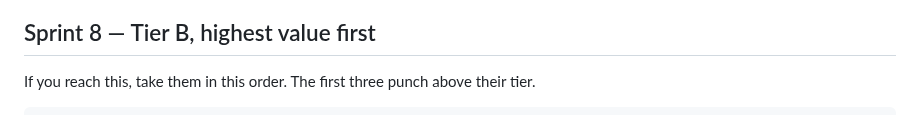
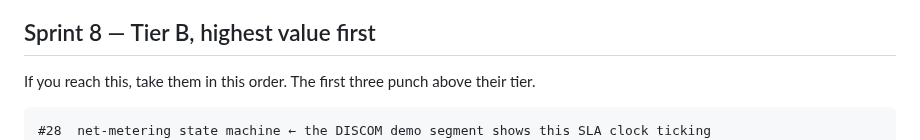
Before and after one commit to neevmodh/EcoPower3.0, a Markdown page: BUILD-ORDER.md, the part around the change. Drawn GitHub-style.

Commit message:
fix: #28 was missing from the build order
The net-metering state machine had been dropped from Sprint 8, despite
the DISCOM demo segment showing its SLA clock. All 80 work issues are
now scheduled exactly once.

Co-Authored-By: Claude Opus 5 <noreply@anthropic.com>
Claude-Session: https://claude.ai/code/session_01UDF9THy7LU6BaFGBswj7Pc

````diff
--- a/BUILD-ORDER.md
+++ b/BUILD-ORDER.md
@@ -138,6 +138,7 @@ Only two issues, and they carry the single strongest moment in the demo.
 If you reach this, take them in this order. The first three punch above their tier.
 
 ```
+#28  net-metering state machine ← the DISCOM demo segment shows this SLA clock ticking
 #33  demand response          ← Narasimhan ran Grid Controller of India; he will look for it
 #71  no-data drill            ← the regression test for 2.0's exact public failure
 #85  unit economics + pilot   ← no code; answers "what happens Monday?"
````
